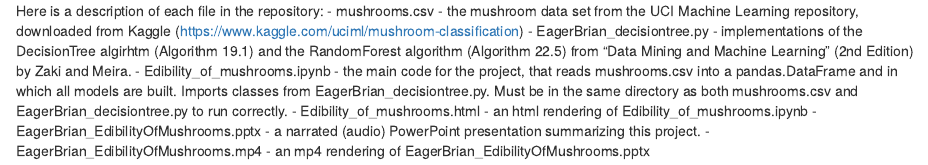
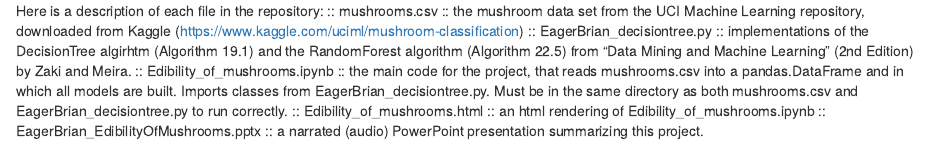
Before and after one commit to lushiheng123/mushrooms-DecisionTree-RandomForest, an R Markdown document (README.rmd): the page in a window 1100 px wide, from its top. Rendered offline with R 4.5, knitr and Pandoc, with nearby package versions.

Commit message:
Update README.rmd

```diff
--- a/README.rmd
+++ b/README.rmd
@@ -1,7 +1,6 @@
 Here is a description of each file in the repository:
-	- mushrooms.csv - the mushroom data set from the UCI Machine Learning repository, downloaded from Kaggle (https://www.kaggle.com/uciml/mushroom-classification)
-	- EagerBrian_decisiontree.py - implementations of the DecisionTree algirhtm (Algorithm 19.1) and the RandomForest algorithm (Algorithm 22.5) from "Data Mining and Machine Learning" (2nd Edition) by Zaki and Meira.
-	- Edibility_of_mushrooms.ipynb - the main code for the project, that reads mushrooms.csv into a pandas.DataFrame and in which all models are built.  Imports classes from EagerBrian_decisiontree.py.  Must be in the same directory as both mushrooms.csv and EagerBrian_decisiontree.py to run correctly.
-	- Edibility_of_mushrooms.html - an html rendering of Edibility_of_mushrooms.ipynb
-	- EagerBrian_EdibilityOfMushrooms.pptx - a narrated (audio) PowerPoint presentation summarizing this project.
-	- EagerBrian_EdibilityOfMushrooms.mp4 - an mp4 rendering of EagerBrian_EdibilityOfMushrooms.pptx
+	:: mushrooms.csv :: the mushroom data set from the UCI Machine Learning repository, downloaded from Kaggle (https://www.kaggle.com/uciml/mushroom-classification)
+	:: EagerBrian_decisiontree.py :: implementations of the DecisionTree algirhtm (Algorithm 19.1) and the RandomForest algorithm (Algorithm 22.5) from "Data Mining and Machine Learning" (2nd Edition) by Zaki and Meira.
+	:: Edibility_of_mushrooms.ipynb :: the main code for the project, that reads mushrooms.csv into a pandas.DataFrame and in which all models are built.  Imports classes from EagerBrian_decisiontree.py.  Must be in the same directory as both mushrooms.csv and EagerBrian_decisiontree.py to run correctly.
+	:: Edibility_of_mushrooms.html :: an html rendering of Edibility_of_mushrooms.ipynb
+	:: EagerBrian_EdibilityOfMushrooms.pptx :: a narrated (audio) PowerPoint presentation summarizing this project.
```
